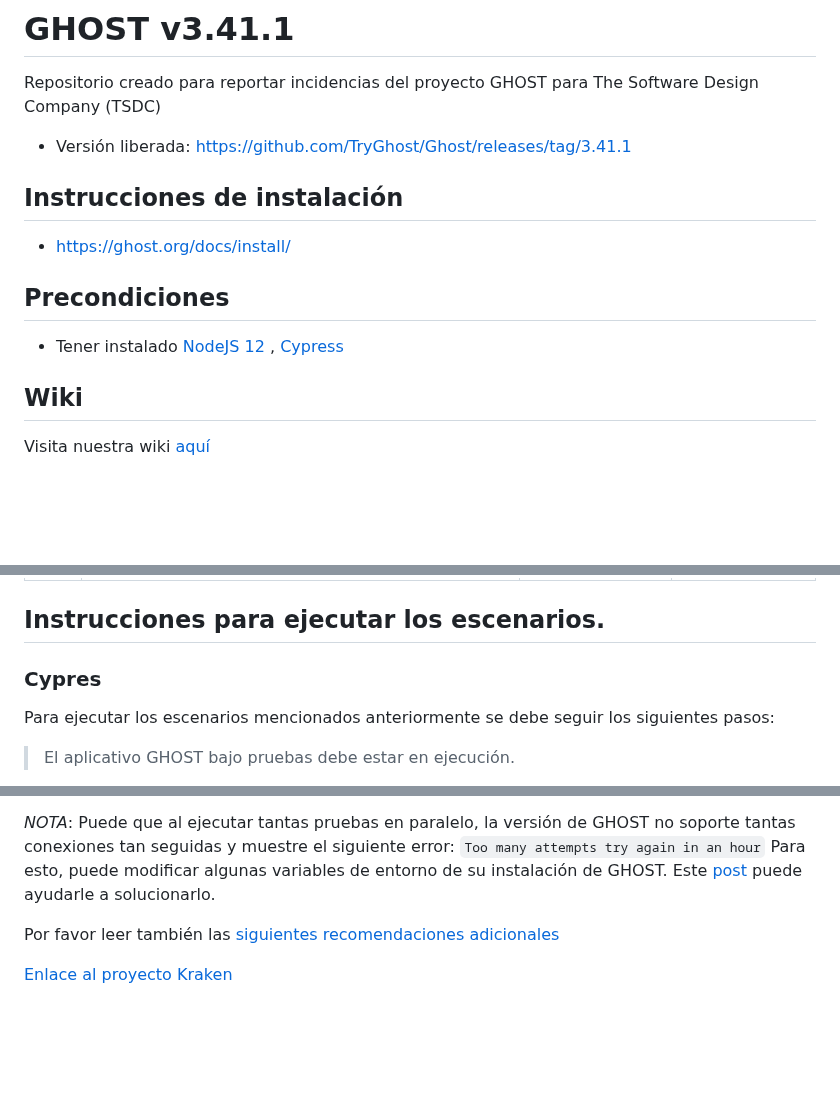
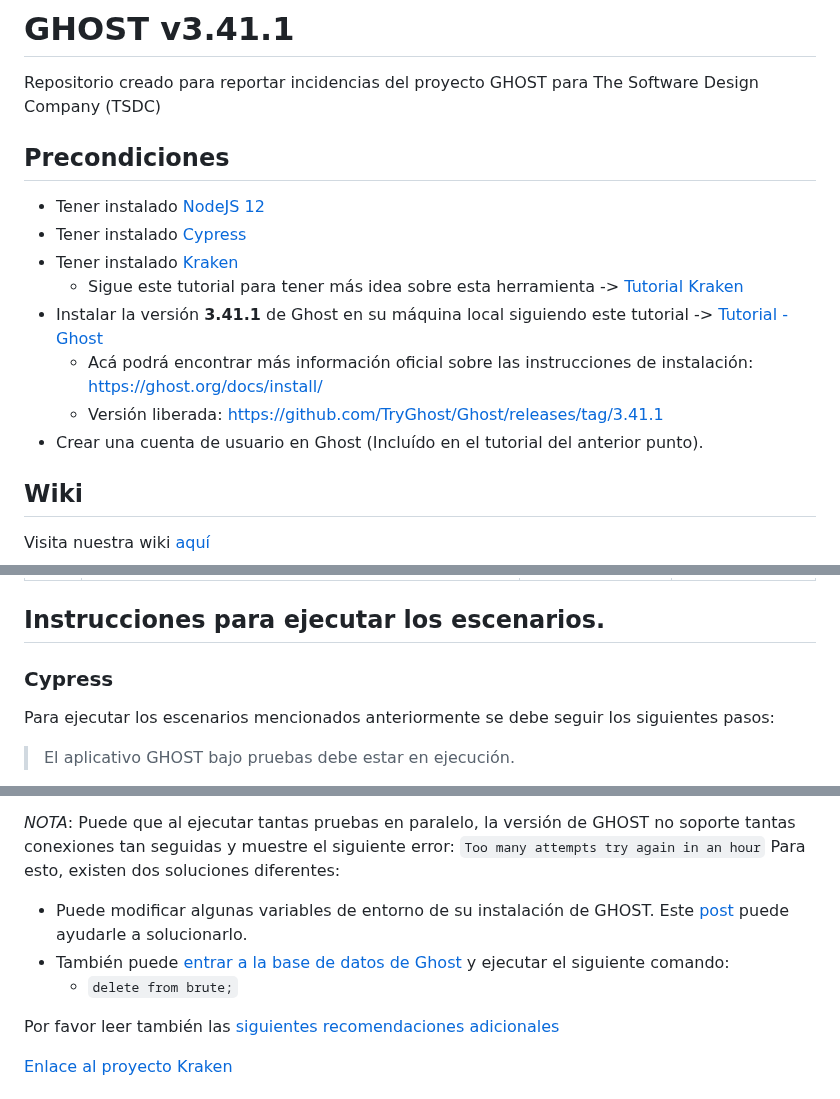
Before and after one commit to fanpay/tsdc_ghost, a Markdown page: README.md, 3 parts joined by grey strips. GitHub-like rendering; blank space fills up the shorter version.

```diff
--- a/README.md
+++ b/README.md
@@ -1,16 +1,16 @@
 # GHOST v3.41.1
 Repositorio creado para reportar incidencias del proyecto GHOST para The Software Design Company (TSDC)
 
-* Versión liberada: https://github.com/TryGhost/Ghost/releases/tag/3.41.1
-
-
-## Instrucciones de instalación
-
-* https://ghost.org/docs/install/
-
 ## Precondiciones
 
-* Tener instalado [NodeJS 12](https://nodejs.org/en/blog/release/v12.22.12) , [Cypress](https://thesoftwaredesignlab.github.io/AutTestingCodelabs/cypress-tutorial/index.html#0)
+* Tener instalado [NodeJS 12](https://nodejs.org/en/blog/release/v12.22.12)
+* Tener instalado [Cypress](https://thesoftwaredesignlab.github.io/AutTestingCodelabs/cypress-tutorial/index.html#0)
+* Tener instalado [Kraken](https://thesoftwaredesignlab.github.io/Kraken/)
+    - Sigue este tutorial para tener más idea sobre esta herramienta -> [Tutorial Kraken](https://thesoftwaredesignlab.github.io/AutTestingCodelabs/kraken-web-testing-tool/index.html#0)
+* Instalar la versión **3.41.1** de Ghost en su máquina local siguiendo este tutorial -> [Tutorial - Ghost](https://thesoftwaredesignlab.github.io/AutTestingCodelabs/ghost-local-deployment/index.html#0)
+    - Acá podrá encontrar más información oficial sobre las instrucciones de instalación: https://ghost.org/docs/install/
+    - Versión liberada: https://github.com/TryGhost/Ghost/releases/tag/3.41.1
+* Crear una cuenta de usuario en Ghost (Incluído en el tutorial del anterior punto).
 
 ## Wiki
 
@@ -79,7 +79,7 @@ Si hasta ahora se encuentra realizando sus primeros pasos en su sitio o no tiene
 
 ## Instrucciones para ejecutar los escenarios.
 
-### Cypres
+### Cypress
 
 Para ejecutar los escenarios mencionados anteriormente se debe seguir los siguientes pasos:
 
@@ -118,7 +118,10 @@ Para ejecutar los escenarios mencionados anteriormente se debe seguir los siguie
 8. Encontrará los resultados de la prueba en el directorio `reports` dentro de la carpeta `pruebas-kraken`.
 
 *NOTA*: Puede que al ejecutar tantas pruebas en paralelo, la versión de GHOST no soporte tantas conexiones tan seguidas y muestre el siguiente error: `Too many attempts try again in an hour`
-Para esto, puede modificar algunas variables de entorno de su instalación de GHOST. Este [post](https://forum.ghost.org/t/disable-too-many-attempts-try-again-in-an-hour/4087/2) puede ayudarle a solucionarlo.
+Para esto, existen dos soluciones diferentes:
+- Puede modificar algunas variables de entorno de su instalación de GHOST. Este [post](https://forum.ghost.org/t/disable-too-many-attempts-try-again-in-an-hour/4087/2) puede ayudarle a solucionarlo.
+- También puede [entrar a la base de datos de Ghost](https://codehangar.io/viewing-local-ghost-database-sqlite-db-files/) y ejecutar el siguiente comando:
+    - `delete from brute;`
 
 Por favor leer también las [siguientes recomendaciones adicionales](https://github.com/fanpay/tsdc_ghost/blob/main/pruebas_kraken/README.md)
 
```
Also changed, not shown: other parts of README.md (+3 -3 lines).
